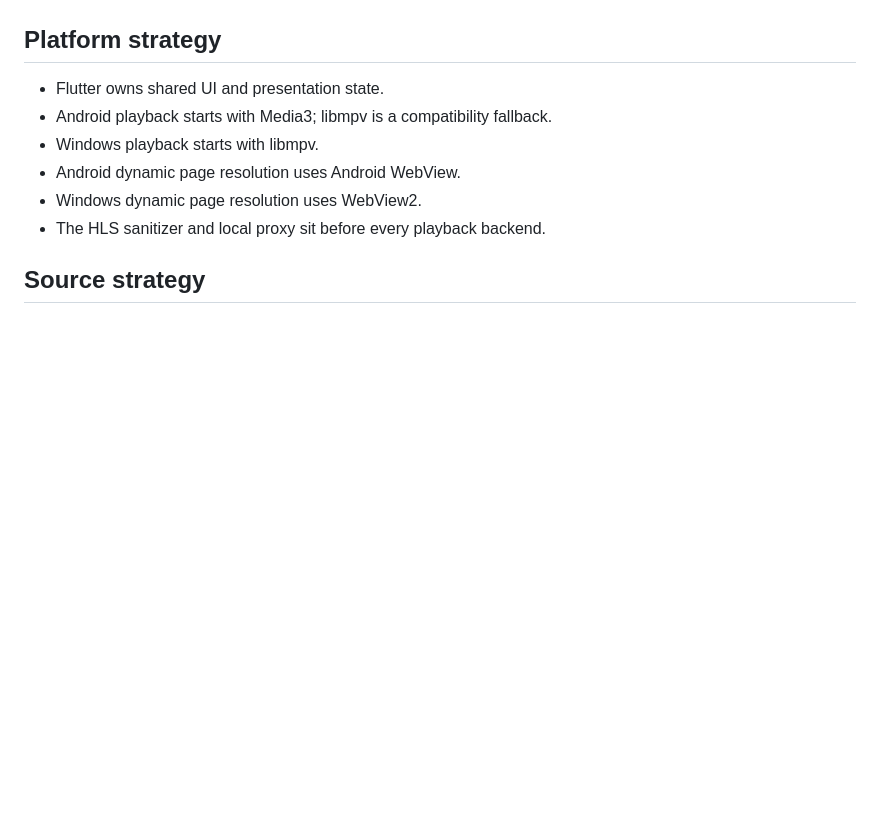
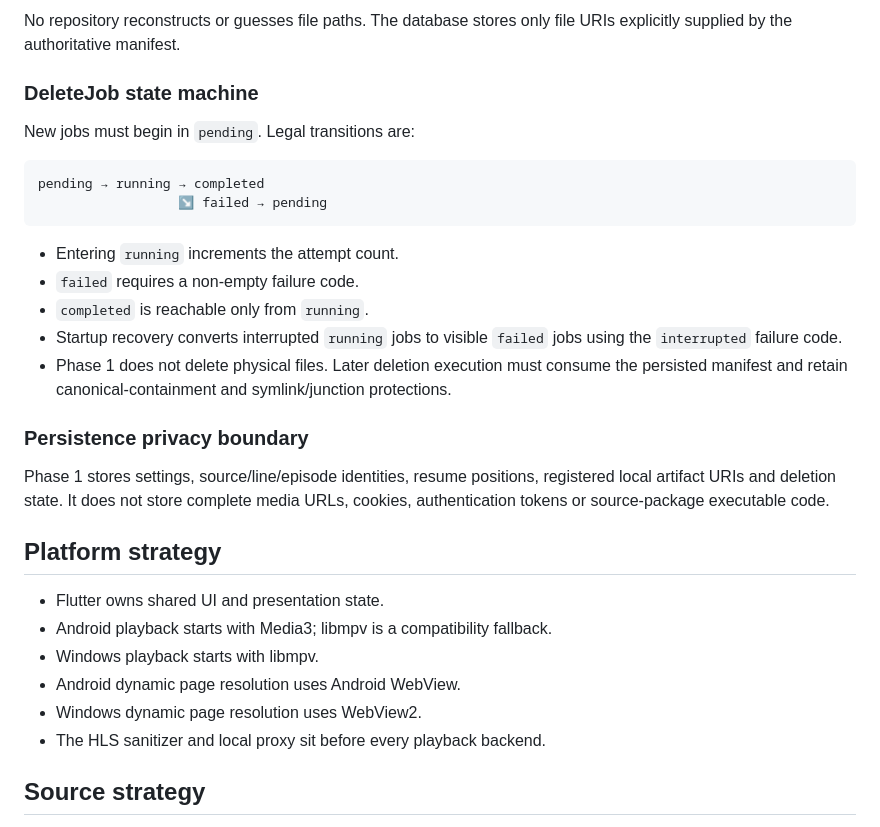
Before and after one commit to william12233/Wynime, a Markdown page: docs/ARCHITECTURE.md, the part around one of its changes. Drawn GitHub-style; blank space fills up the shorter version.

````diff
--- a/docs/ARCHITECTURE.md
+++ b/docs/ARCHITECTURE.md
@@ -59,3 +90,23 @@ lib/
+No repository reconstructs or guesses file paths. The database stores only file URIs explicitly supplied by the authoritative manifest.
+
+### DeleteJob state machine
+
+New jobs must begin in `pending`. Legal transitions are:
+
+```text
+pending → running → completed
+                  ↘ failed → pending
+```
+
+- Entering `running` increments the attempt count.
+- `failed` requires a non-empty failure code.
+- `completed` is reachable only from `running`.
+- Startup recovery converts interrupted `running` jobs to visible `failed` jobs using the `interrupted` failure code.
+- Phase 1 does not delete physical files. Later deletion execution must consume the persisted manifest and retain canonical-containment and symlink/junction protections.
+
+### Persistence privacy boundary
+
+Phase 1 stores settings, source/line/episode identities, resume positions, registered local artifact URIs and deletion state. It does not store complete media URLs, cookies, authentication tokens or source-package executable code.
 
 ## Platform strategy
 
````
Also changed, not shown: other parts of docs/ARCHITECTURE.md (+40 -9 lines), docs/PHASE1_STATUS.md (added, +37 -0 lines).
